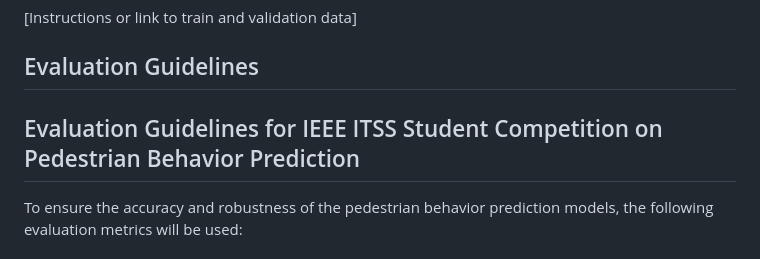
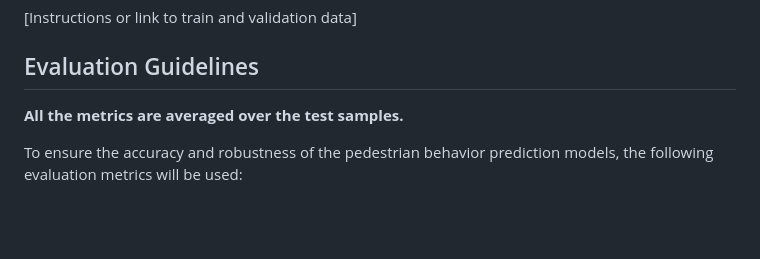
Before and after one commit to IEEE-ITSS-HAIT/2024-IEEE-ITSS-PBP, a Markdown page: README.md, the part around the change. Drawn GitHub-style; blank space fills up the shorter version.

```diff
--- a/README.md
+++ b/README.md
@@ -31,7 +31,7 @@ We invite competitors from all around the world. Each team's leader must be a cu
 ### Train and Validation Data
 [Instructions or link to train and validation data]
 ## Evaluation Guidelines
-## Evaluation Guidelines for IEEE ITSS Student Competition on Pedestrian Behavior Prediction
+ **All the metrics are averaged over the test samples.**
 
 To ensure the accuracy and robustness of the pedestrian behavior prediction models, the following evaluation metrics will be used:
 
```
